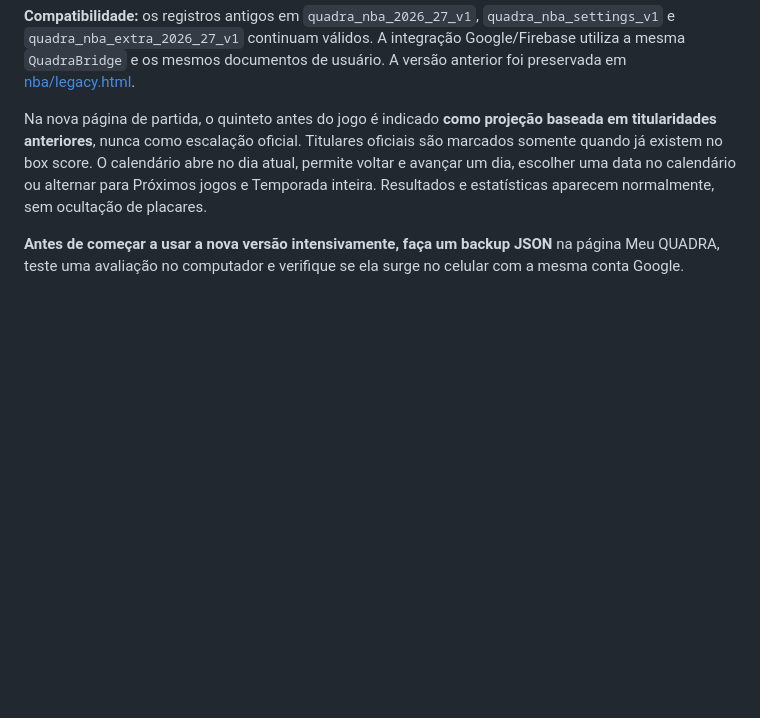
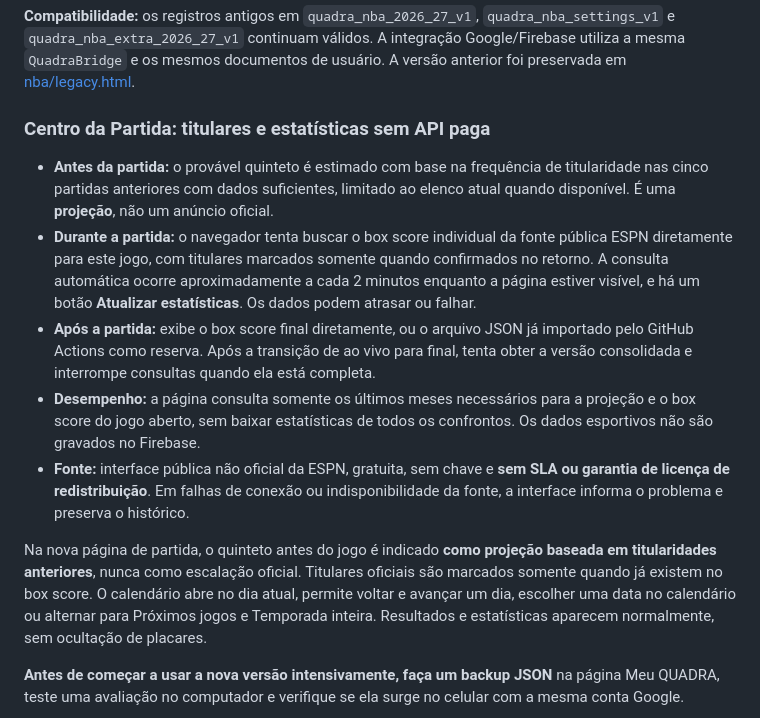
Before and after one commit to nakataff/meus-projetos, a Markdown page: README.md, the part around the change. Rendered like a GitHub page; blank space fills up the shorter version.

Commit message:
docs(nba): explicar quinteto provável, titulares oficiais, estatísticas parciais e finais

```diff
--- a/README.md
+++ b/README.md
@@ -28,6 +28,14 @@ O menu principal agora usa **Perfil** no lugar de “Meu QUADRA”. A página in
 O app utiliza **`nba/css/site.css` e `nba/js/app.js`** como recursos compartilhados. Cada página tem um controlador próprio em `nba/js/pages/`; a página atual carrega somente o controlador necessário. Dados esportivos chegam dos JSON mensais/equipe, e os box scores são carregados apenas ao acessar páginas que precisam deles.
 
 **Compatibilidade:** os registros antigos em `quadra_nba_2026_27_v1`, `quadra_nba_settings_v1` e `quadra_nba_extra_2026_27_v1` continuam válidos. A integração Google/Firebase utiliza a mesma `QuadraBridge` e os mesmos documentos de usuário. A versão anterior foi preservada em [nba/legacy.html](./nba/legacy.html).
+
+### Centro da Partida: titulares e estatísticas sem API paga
+
+- **Antes da partida:** o provável quinteto é estimado com base na frequência de titularidade nas cinco partidas anteriores com dados suficientes, limitado ao elenco atual quando disponível. É uma **projeção**, não um anúncio oficial.
+- **Durante a partida:** o navegador tenta buscar o box score individual da fonte pública ESPN diretamente para este jogo, com titulares marcados somente quando confirmados no retorno. A consulta automática ocorre aproximadamente a cada 2 minutos enquanto a página estiver visível, e há um botão **Atualizar estatísticas**. Os dados podem atrasar ou falhar.
+- **Após a partida:** exibe o box score final diretamente, ou o arquivo JSON já importado pelo GitHub Actions como reserva. Após a transição de ao vivo para final, tenta obter a versão consolidada e interrompe consultas quando ela está completa.
+- **Desempenho:** a página consulta somente os últimos meses necessários para a projeção e o box score do jogo aberto, sem baixar estatísticas de todos os confrontos. Os dados esportivos não são gravados no Firebase.
+- **Fonte:** interface pública não oficial da ESPN, gratuita, sem chave e **sem SLA ou garantia de licença de redistribuição**. Em falhas de conexão ou indisponibilidade da fonte, a interface informa o problema e preserva o histórico.
 
 Na nova página de partida, o quinteto antes do jogo é indicado **como projeção baseada em titularidades anteriores**, nunca como escalação oficial. Titulares oficiais são marcados somente quando já existem no box score. O calendário abre no dia atual, permite voltar e avançar um dia, escolher uma data no calendário ou alternar para Próximos jogos e Temporada inteira. Resultados e estatísticas aparecem normalmente, sem ocultação de placares.
 
```
